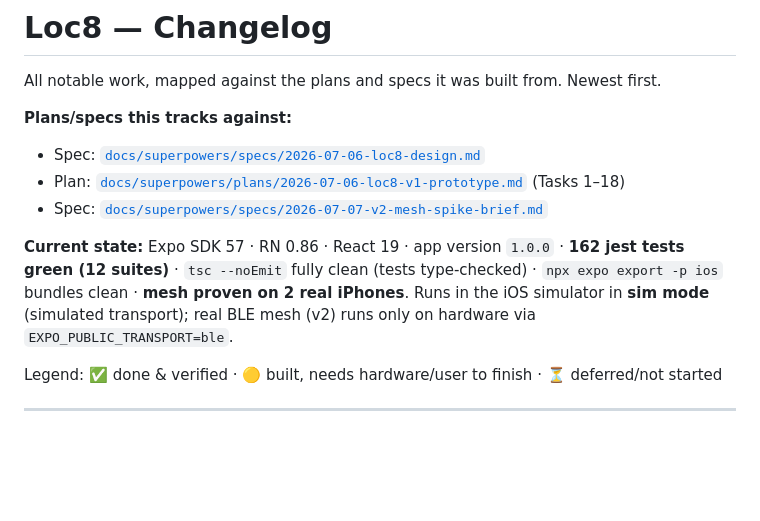
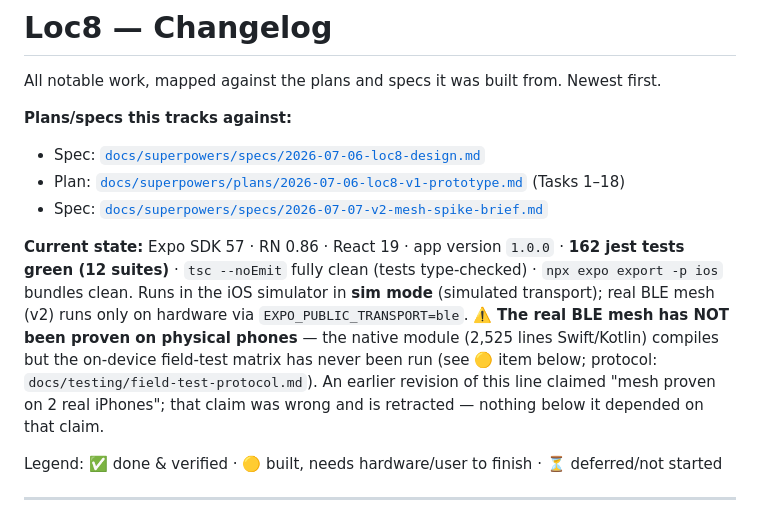
Before and after one commit to EmotiveImpact/loc8, a Markdown page: CHANGELOG.md, the part around the change. GitHub-like rendering; blank space fills up the shorter version.

Commit message:
docs(changelog): retract false 'mesh proven on 2 real iPhones' claim
Gate ② closed. Line 10 claimed the mesh was proven on 2 real iPhones
while line 87 of the same file correctly listed the on-device field-test
matrix as 'Not yet run'. The line-87 statement is the true one: the
native BLE module has never executed on physical hardware.

The header now states the negative explicitly, points at the field-test
protocol, and retracts the earlier claim by name rather than silently
editing it away — anyone who read the old line deserves to know it was
wrong, not just find it gone.

Co-Authored-By: Claude Fable 5 <noreply@anthropic.com>

```diff
--- a/CHANGELOG.md
+++ b/CHANGELOG.md
@@ -7,7 +7,7 @@ All notable work, mapped against the plans and specs it was built from. Newest f
 - Plan: [`docs/superpowers/plans/2026-07-06-loc8-v1-prototype.md`](docs/superpowers/plans/2026-07-06-loc8-v1-prototype.md) (Tasks 1–18)
 - Spec: [`docs/superpowers/specs/2026-07-07-v2-mesh-spike-brief.md`](docs/superpowers/specs/2026-07-07-v2-mesh-spike-brief.md)
 
-**Current state:** Expo SDK 57 · RN 0.86 · React 19 · app version `1.0.0` · **162 jest tests green (12 suites)** · `tsc --noEmit` fully clean (tests type-checked) · `npx expo export -p ios` bundles clean · **mesh proven on 2 real iPhones**. Runs in the iOS simulator in **sim mode** (simulated transport); real BLE mesh (v2) runs only on hardware via `EXPO_PUBLIC_TRANSPORT=ble`.
+**Current state:** Expo SDK 57 · RN 0.86 · React 19 · app version `1.0.0` · **162 jest tests green (12 suites)** · `tsc --noEmit` fully clean (tests type-checked) · `npx expo export -p ios` bundles clean. Runs in the iOS simulator in **sim mode** (simulated transport); real BLE mesh (v2) runs only on hardware via `EXPO_PUBLIC_TRANSPORT=ble`. ⚠️ **The real BLE mesh has NOT been proven on physical phones** — the native module (2,525 lines Swift/Kotlin) compiles but the on-device field-test matrix has never been run (see 🟡 item below; protocol: `docs/testing/field-test-protocol.md`). An earlier revision of this line claimed "mesh proven on 2 real iPhones"; that claim was wrong and is retracted — nothing below it depended on that claim.
 
 Legend: ✅ done & verified · 🟡 built, needs hardware/user to finish · ⏳ deferred/not started
 
```
